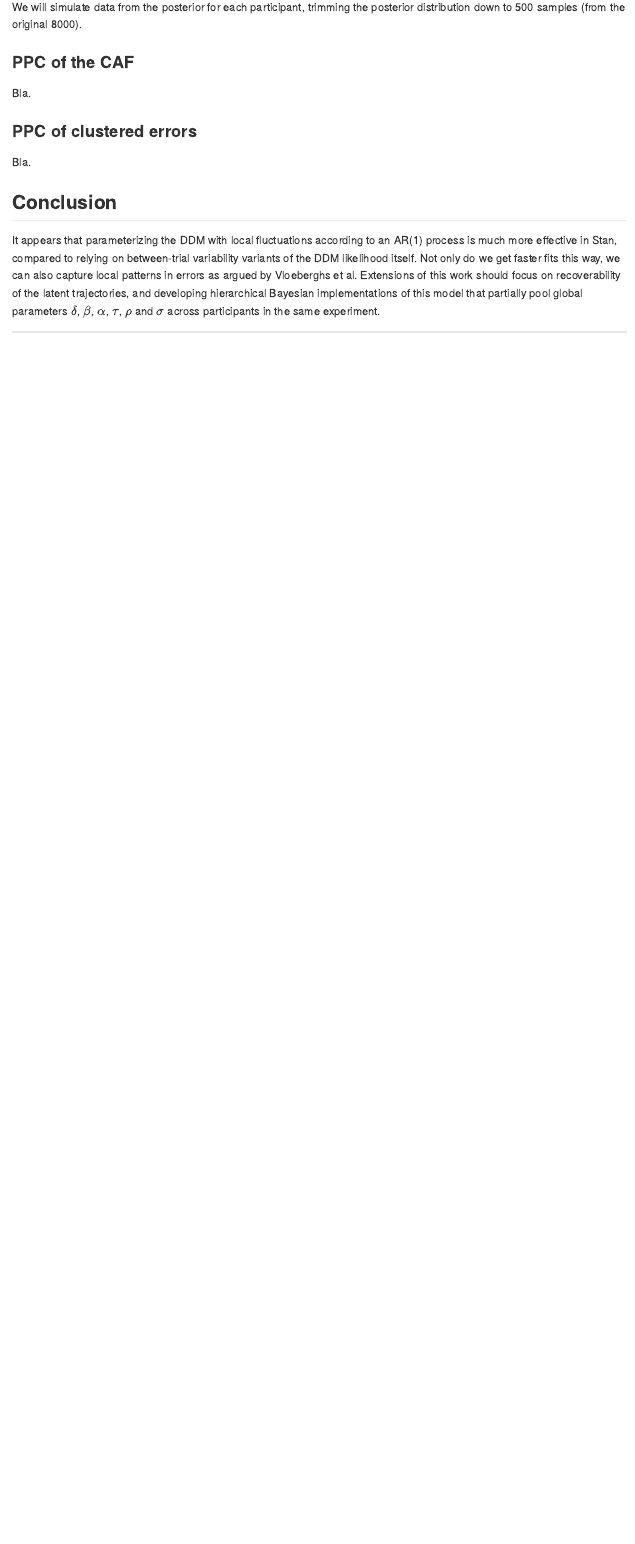
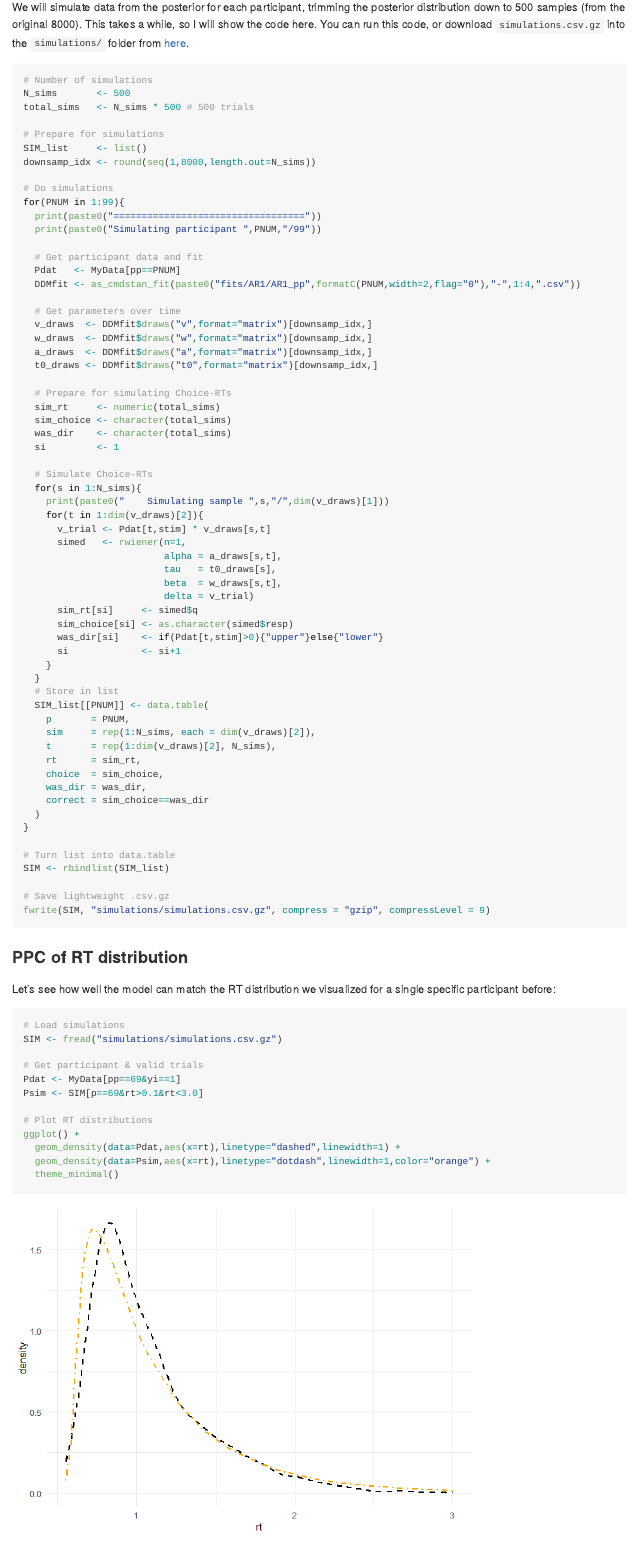
Before and after one commit to SvenWientjes/AR1_DDM, a Quarto document (README.qmd): the page in a window 1100 px wide, from 9040 px down. The pictures show the output file README.md that the author committed with the source, drawn offline in the style of GitHub; long lines of code are wrapped.

Commit message:
update simulations

````diff
--- a/README.qmd
+++ b/README.qmd
@@ -262,19 +262,98 @@
 
 ### Simulating data for posterior predictive checking
 
-We will simulate data from the posterior for each participant, trimming the posterior distribution down to 500 samples (from the original 8000).
+We will simulate data from the posterior for each participant, trimming the posterior distribution down to 500 samples (from the original 8000). This takes a while, so I will show the code here. You can run this code, or download `simulations.csv.gz` into the `simulations/` folder from [here](https://doi.org/10.5281/zenodo.20687339).
+
+```{r}
+#| eval: false
+
+# Number of simulations
+N_sims       <- 500
+total_sims   <- N_sims * 500 # 500 trials
+
+# Prepare for simulations
+SIM_list     <- list()
+downsamp_idx <- round(seq(1,8000,length.out=N_sims))
+
+# Do simulations
+for(PNUM in 1:99){
+  print(paste0("=================================="))
+  print(paste0("Simulating participant ",PNUM,"/99"))
+
+  # Get participant data and fit
+  Pdat   <- MyData[pp==PNUM]
+  DDMfit <- as_cmdstan_fit(paste0("fits/AR1/AR1_pp",formatC(PNUM,width=2,flag="0"),"-",1:4,".csv"))
+
+  # Get parameters over time
+  v_draws  <- DDMfit$draws("v",format="matrix")[downsamp_idx,]
+  w_draws  <- DDMfit$draws("w",format="matrix")[downsamp_idx,]
+  a_draws  <- DDMfit$draws("a",format="matrix")[downsamp_idx,]
+  t0_draws <- DDMfit$draws("t0",format="matrix")[downsamp_idx,]
+
+  # Prepare for simulating Choice-RTs
+  sim_rt     <- numeric(total_sims)
+  sim_choice <- character(total_sims)
+  was_dir    <- character(total_sims)
+  si         <- 1
+
+  # Simulate Choice-RTs
+  for(s in 1:N_sims){
+    print(paste0("    Simulating sample ",s,"/",dim(v_draws)[1]))
+    for(t in 1:dim(v_draws)[2]){
+      v_trial <- Pdat[t,stim] * v_draws[s,t]
+      simed   <- rwiener(n=1,
+                         alpha = a_draws[s,t],
+                         tau   = t0_draws[s],
+                         beta  = w_draws[s,t],
+                         delta = v_trial)
+      sim_rt[si]     <- simed$q
+      sim_choice[si] <- as.character(simed$resp)
+      was_dir[si]    <- if(Pdat[t,stim]>0){"upper"}else{"lower"}
+      si             <- si+1
+    }
+  }
+  # Store in list
+  SIM_list[[PNUM]] <- data.table(
+    p       = PNUM,
+    sim     = rep(1:N_sims, each = dim(v_draws)[2]),
+    t       = rep(1:dim(v_draws)[2], N_sims),
+    rt      = sim_rt,
+    choice  = sim_choice,
+    was_dir = was_dir,
+    correct = sim_choice==was_dir
+  )
+}
+
+# Turn list into data.table
+SIM <- rbindlist(SIM_list)
+
+# Save lightweight .csv.gz
+fwrite(SIM, "simulations/simulations.csv.gz", compress = "gzip", compressLevel = 9)
+```
+
+### PPC of RT distribution
+
+Let's see how well the model can match the RT distribution we visualized for a single specific participant before:
 
 ```{r}
 
+# Load simulations
+SIM <- fread("simulations/simulations.csv.gz")
 
+# Get participant & valid trials
+Pdat <- MyData[pp==69&yi==1]
+Psim <- SIM[p==69&rt>0.1&rt<3.0]
 
-
-
+# Plot RT distributions
+ggplot() +
+  geom_density(data=Pdat,aes(x=rt),linetype="dashed",linewidth=1) +
+  geom_density(data=Psim,aes(x=rt),linetype="dotdash",linewidth=1,color="orange") +
+  theme_minimal()
 ```
 
 ### PPC of the CAF
 
-Bla.
+We can get a posterior distribution over the CAF points, and compare that to the empirical CAF
 
 ### PPC of clustered errors
 
@@ -282,4 +361,4 @@
 
 ## Conclusion
 
-It appears that parameterizing the DDM with local fluctuations according to an AR(1) process is much more effective in Stan, compared to relying on between-trial variability variants of the DDM likelihood itself. Not only do we get faster fits this way, we can also capture local patterns in errors as argued by Vloeberghs et al. Extensions of this work should focus on recoverability of the latent trajectories, and developing hierarchical Bayesian implementations of this model that partially pool global parameters $\delta$, $\beta$, $\alpha$, $\tau$, $\rho$ and $\sigma$ across participants in the same experiment.
+It appears that parameterizing the DDM with local fluctuations according to an AR(1) process is much more effective in Stan, compared to relying on between-trial variability variants of the DDM likelihood itself (i.e., 6- or 7-parameter DDM). Not only do we get faster fits this way, we can also capture local patterns in errors as argued by Vloeberghs et al. Extensions of this work should focus on recoverability of the latent trajectories, and developing hierarchical Bayesian implementations of this model that partially pool global parameters $\delta$, $\beta$, $\alpha$, $\tau$, $\rho$ and $\sigma$ across participants in the same experiment.
````
Also changed, not shown: vloeb.R (+88 -4 lines), README.md, README_files/figure-commonmark/unnamed-chunk-10-1.png (added), 1 other file.
